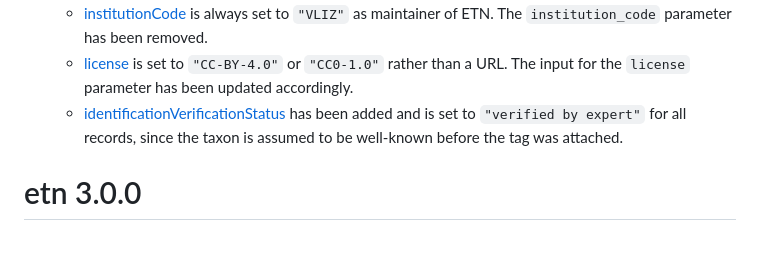
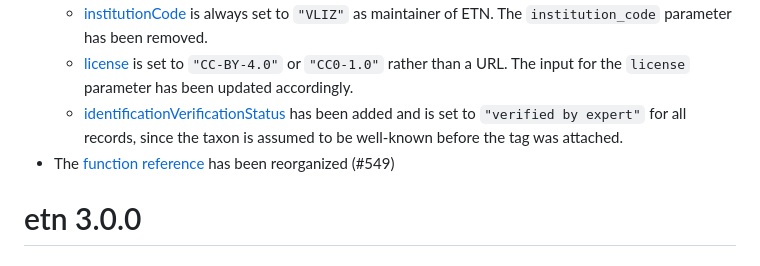
Before and after one commit to inbo/etn, a Markdown page: NEWS.md, the part around the change. GitHub-like rendering.

```diff
--- a/NEWS.md
+++ b/NEWS.md
@@ -8,6 +8,7 @@
   * [institutionCode](http://rs.tdwg.org/dwc/terms/institutionCode) is always set to `"VLIZ"` as maintainer of ETN. The `institution_code` parameter has been removed.
   * [license](http://purl.org/dc/terms/license) is set to `"CC-BY-4.0"` or `"CC0-1.0"` rather than a URL. The input for the `license` parameter has been updated accordingly.
   * [identificationVerificationStatus](http://rs.tdwg.org/dwc/terms/identificationVerificationStatus) has been added and is set to `"verified by expert"` for all records, since the taxon is assumed to be well-known before the tag was attached.
+* The [function reference](https://inbo.github.io/etn/reference/index.html) has been reorganized (#549)
 
 # etn 3.0.0
 
```
